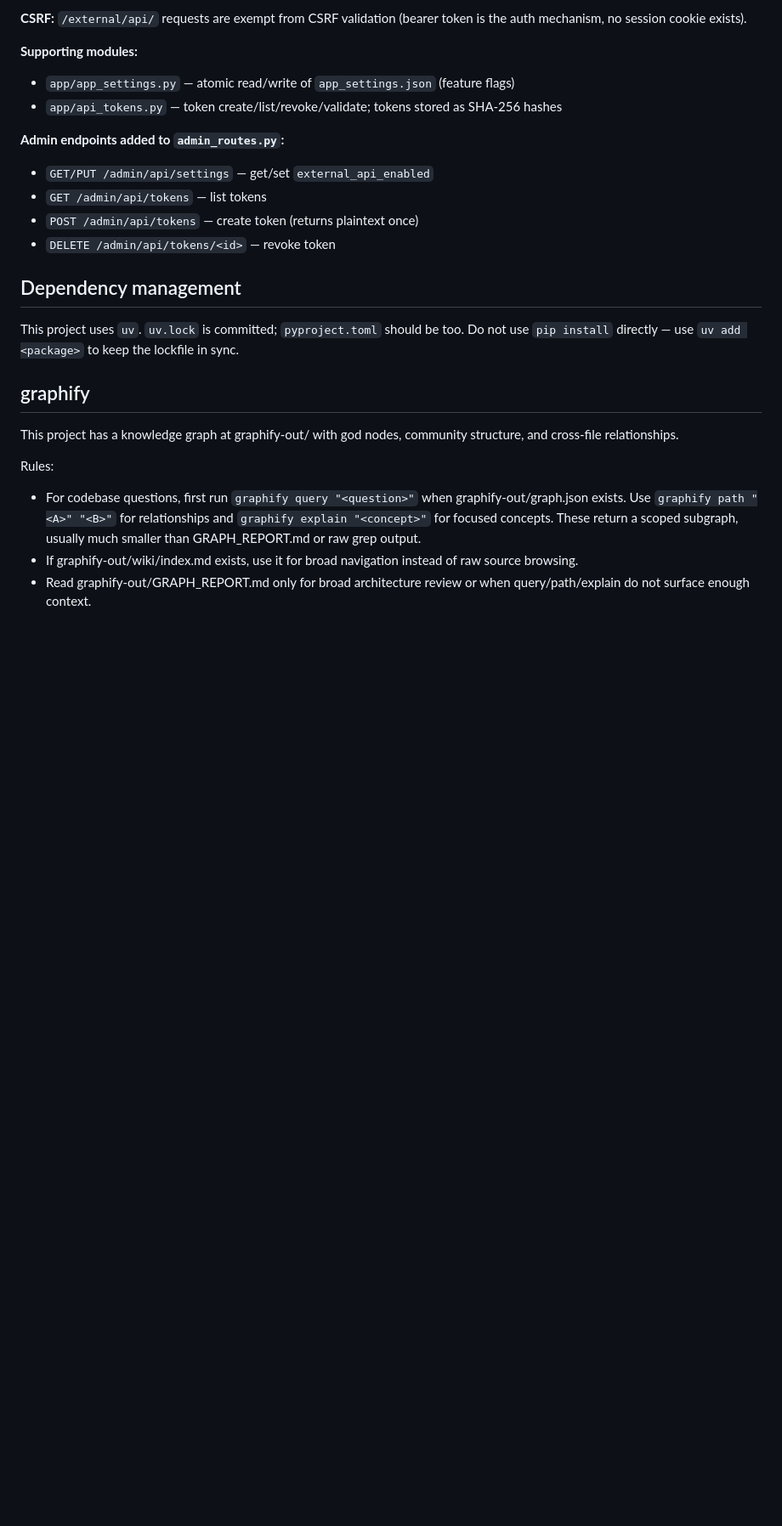
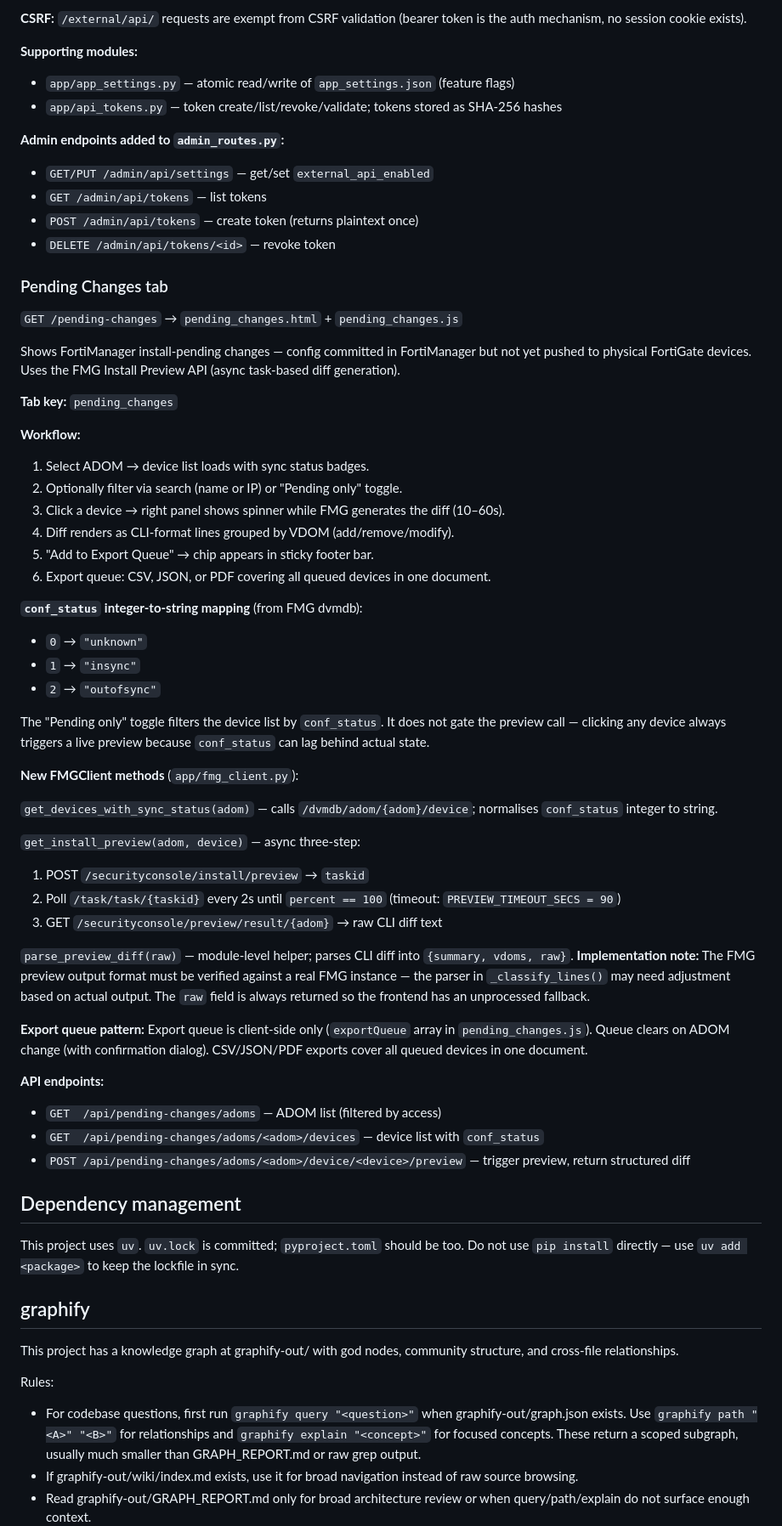
Before and after one commit to gatecrest-labs/4thealth, a Markdown page: CLAUDE.md, the part around the change. Shown at 85% size. Drawn GitHub-style; blank space fills up the shorter version.

Commit message:
sync: update CLAUDE.md from GitLab working copy
Co-Authored-By: Claude Sonnet 4.6 <noreply@anthropic.com>

```diff
--- a/CLAUDE.md
+++ b/CLAUDE.md
@@ -412,6 +412,47 @@ Provides read-only zone policy access to external programs (e.g. FW-Analyst) via
 - `POST /admin/api/tokens` — create token (returns plaintext once)
 - `DELETE /admin/api/tokens/<id>` — revoke token
 
+### Pending Changes tab
+
+`GET /pending-changes` → `pending_changes.html` + `pending_changes.js`
+
+Shows FortiManager install-pending changes — config committed in FortiManager but not yet pushed to physical FortiGate devices. Uses the FMG Install Preview API (async task-based diff generation).
+
+**Tab key:** `pending_changes`
+
+**Workflow:**
+1. Select ADOM → device list loads with sync status badges.
+2. Optionally filter via search (name or IP) or "Pending only" toggle.
+3. Click a device → right panel shows spinner while FMG generates the diff (10–60s).
+4. Diff renders as CLI-format lines grouped by VDOM (add/remove/modify).
+5. "Add to Export Queue" → chip appears in sticky footer bar.
+6. Export queue: CSV, JSON, or PDF covering all queued devices in one document.
+
+**`conf_status` integer-to-string mapping** (from FMG dvmdb):
+- `0` → `"unknown"`
+- `1` → `"insync"`
+- `2` → `"outofsync"`
+
+The "Pending only" toggle filters the device list by `conf_status`. It does not gate the preview call — clicking any device always triggers a live preview because `conf_status` can lag behind actual state.
+
+**New FMGClient methods** (`app/fmg_client.py`):
+
+`get_devices_with_sync_status(adom)` — calls `/dvmdb/adom/{adom}/device`; normalises `conf_status` integer to string.
+
+`get_install_preview(adom, device)` — async three-step:
+1. POST `/securityconsole/install/preview` → `taskid`
+2. Poll `/task/task/{taskid}` every 2s until `percent == 100` (timeout: `PREVIEW_TIMEOUT_SECS = 90`)
+3. GET `/securityconsole/preview/result/{adom}` → raw CLI diff text
+
+`parse_preview_diff(raw)` — module-level helper; parses CLI diff into `{summary, vdoms, raw}`. **Implementation note:** The FMG preview output format must be verified against a real FMG instance — the parser in `_classify_lines()` may need adjustment based on actual output. The `raw` field is always returned so the frontend has an unprocessed fallback.
+
+**Export queue pattern:** Export queue is client-side only (`exportQueue` array in `pending_changes.js`). Queue clears on ADOM change (with confirmation dialog). CSV/JSON/PDF exports cover all queued devices in one document.
+
+**API endpoints:**
+- `GET  /api/pending-changes/adoms` — ADOM list (filtered by access)
+- `GET  /api/pending-changes/adoms/<adom>/devices` — device list with `conf_status`
+- `POST /api/pending-changes/adoms/<adom>/device/<device>/preview` — trigger preview, return structured diff
+
 ## Dependency management
 
 This project uses `uv`. `uv.lock` is committed; `pyproject.toml` should be too. Do not use `pip install` directly — use `uv add <package>` to keep the lockfile in sync.
```
